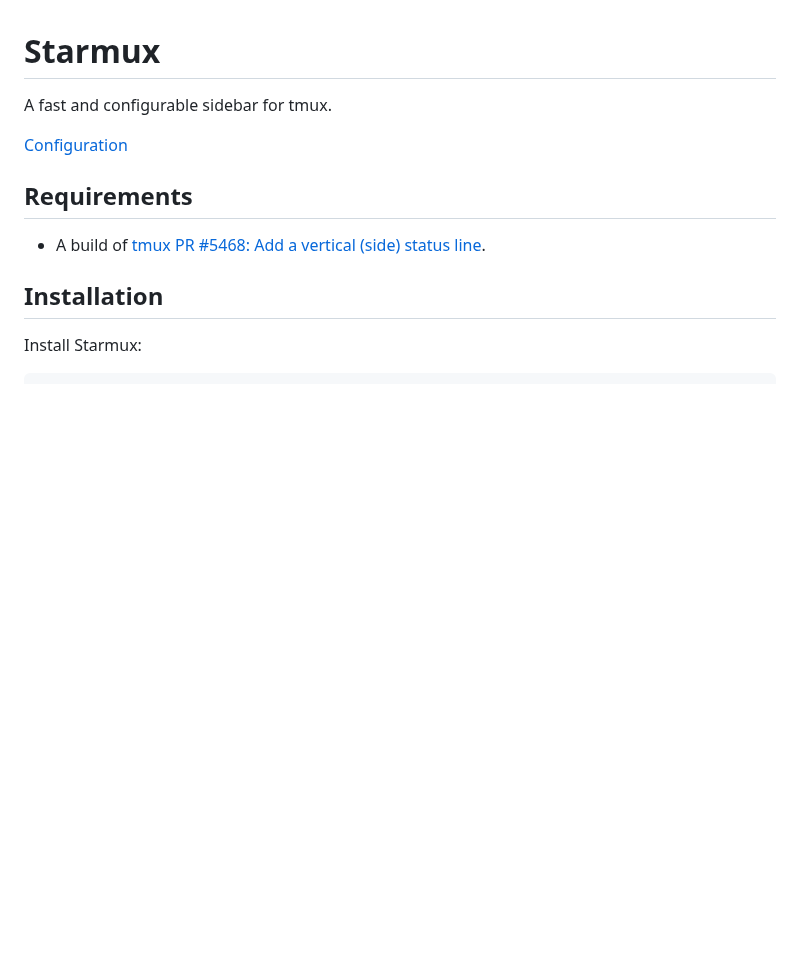
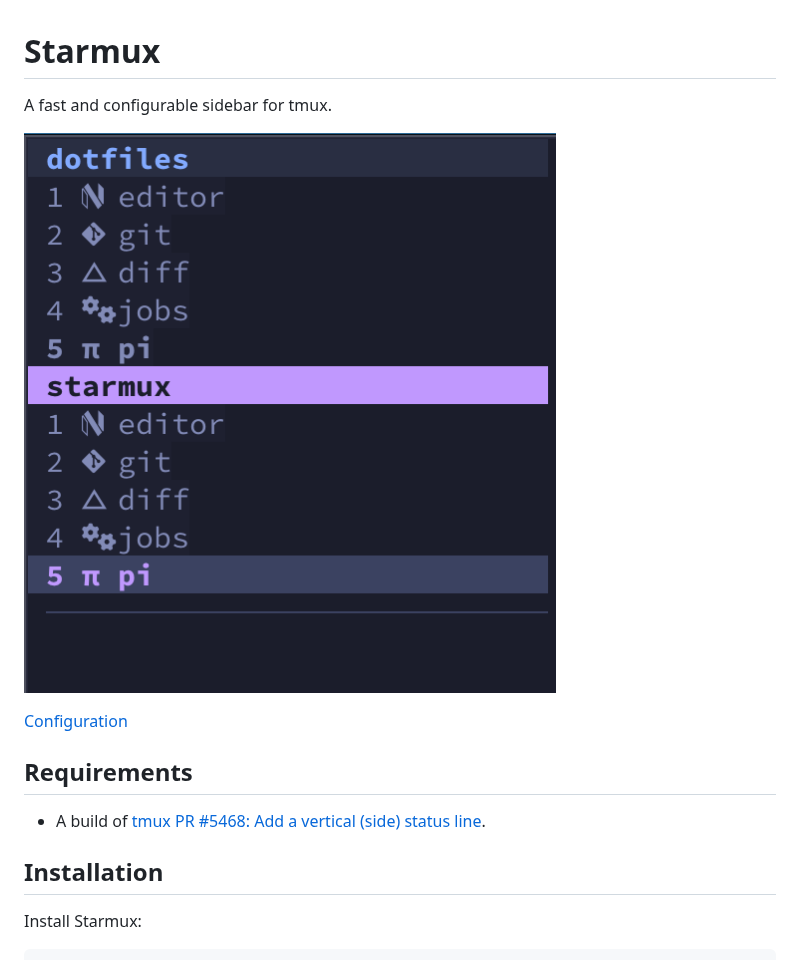
Before and after one commit to juanibiapina/starmux, a Markdown page: README.md, the part around the change. Rendered like a GitHub page; pictures changed too: docs/images/sidebar.png (added); blank space fills up the shorter version.

Commit message:
docs: show sidebar in readme

```diff
--- a/README.md
+++ b/README.md
@@ -1,6 +1,8 @@
 # Starmux
 
 A fast and configurable sidebar for tmux.
+
+![Starmux sidebar showing sessions and windows](docs/images/sidebar.png)
 
 [Configuration](docs/configuration.md)
 
```
